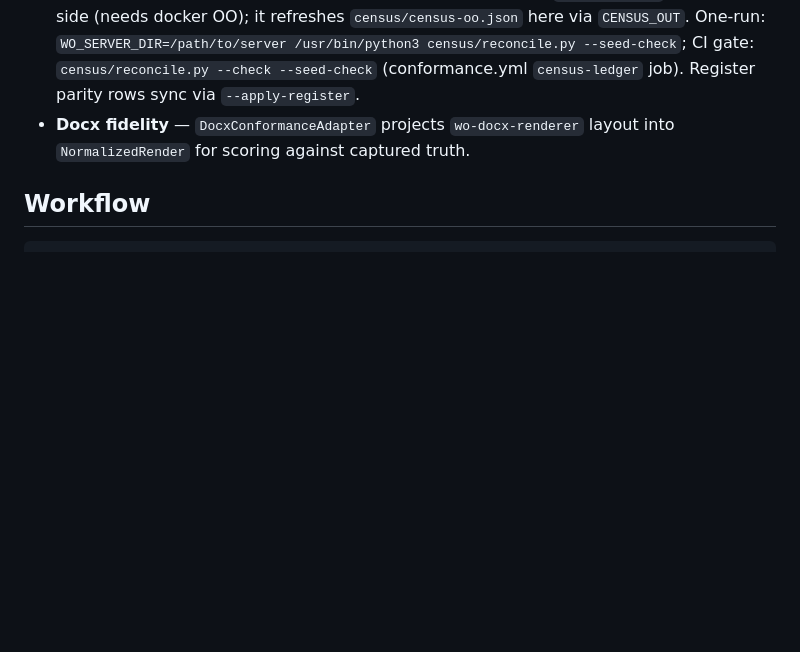
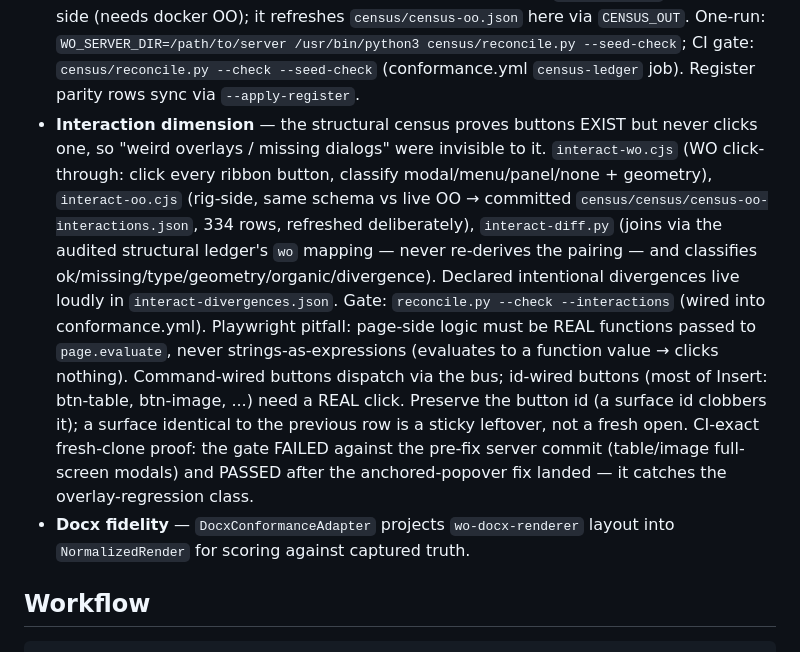
Before and after one commit to World-Office/wo-test-harness, a Markdown page: AGENTS.md, the part around the change. GitHub-like rendering; blank space fills up the shorter version.

Commit message:
docs: interaction-dimension contract in AGENTS.md

```diff
--- a/AGENTS.md
+++ b/AGENTS.md
@@ -40,6 +40,25 @@ wo-test-harness/
   --seed-check`; CI gate: `census/reconcile.py --check --seed-check`
   (conformance.yml `census-ledger` job). Register parity rows sync via
   `--apply-register`.
+- **Interaction dimension** — the structural census proves buttons EXIST
+  but never clicks one, so "weird overlays / missing dialogs" were invisible
+  to it. `interact-wo.cjs` (WO click-through: click every ribbon button,
+  classify modal/menu/panel/none + geometry), `interact-oo.cjs` (rig-side,
+  same schema vs live OO → committed `census/census/census-oo-interactions.json`,
+  334 rows, refreshed deliberately), `interact-diff.py` (joins via the
+  audited structural ledger's `wo` mapping — never re-derives the pairing —
+  and classifies ok/missing/type/geometry/organic/divergence). Declared
+  intentional divergences live loudly in `interact-divergences.json`.
+  Gate: `reconcile.py --check --interactions` (wired into conformance.yml).
+  Playwright pitfall: page-side logic must be REAL functions passed to
+  `page.evaluate`, never strings-as-expressions (evaluates to a function
+  value → clicks nothing). Command-wired buttons dispatch via the bus;
+  id-wired buttons (most of Insert: btn-table, btn-image, ...) need a REAL
+  click. Preserve the button id (a surface id clobbers it); a surface
+  identical to the previous row is a sticky leftover, not a fresh open.
+  CI-exact fresh-clone proof: the gate FAILED against the pre-fix server
+  commit (table/image full-screen modals) and PASSED after the
+  anchored-popover fix landed — it catches the overlay-regression class.
 - **Docx fidelity** — `DocxConformanceAdapter` projects `wo-docx-renderer`
   layout into `NormalizedRender` for scoring against captured truth.
 
```
